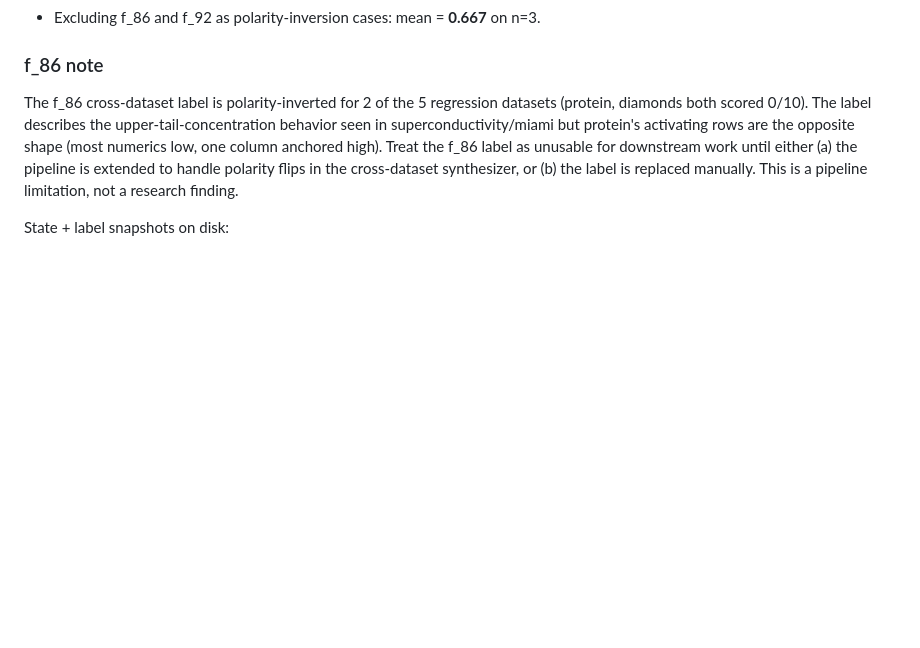
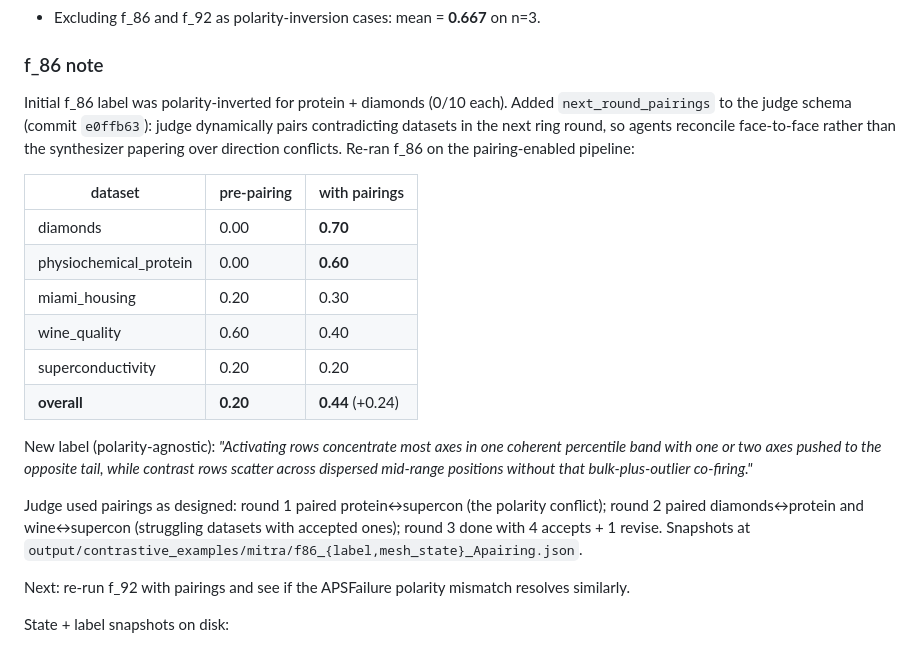
Before and after one commit to tazitoo/tabular_embeddings, a Markdown page: docs/plans/2026-04-18-labeling-generalization-handoff.md, the part around the change. Rendered like a GitHub page; blank space fills up the shorter version.

Commit message:
docs: record f_86 pairing-feature result (0.20 -> 0.44)
Added judge-assigned next_round_pairings in commit e0ffb63 to fix
f_86's polarity-inversion. Live test on f_86 confirms the mechanism:

pre-pairing (baseline):         0.20 / 0.20 / 0.13
with next_round_pairings: 0.44 / 0.44 / 0.50

Per-dataset: the two polarity-inverted datasets recovered from 0/10
to 7/10 (diamonds) and 6/10 (physiochemical_protein). The two
majority-polarity datasets softened slightly (wine 0.60->0.40,
miami 0.20->0.30), consistent with the label trading precision on
one polarity for coverage of both.

Judge used pairings as designed: paired direction-contradicting
datasets in round 1 (protein vs supercon), then struggling datasets
with accepted ones in round 2, and declared 'done' at round 3 with
4 accepts + 1 revise and a polarity-agnostic final_label.

Next: apply to f_92 to see if APSFailure's polarity mismatch also
resolves.

```diff
--- a/docs/plans/2026-04-18-labeling-generalization-handoff.md
+++ b/docs/plans/2026-04-18-labeling-generalization-handoff.md
@@ -71,15 +71,35 @@ Running aggregate over completed features (n=5):
 
 ### f_86 note
 
-The f_86 cross-dataset label is polarity-inverted for 2 of the 5
-regression datasets (protein, diamonds both scored 0/10). The label
-describes the upper-tail-concentration behavior seen in
-superconductivity/miami but protein's activating rows are the opposite
-shape (most numerics low, one column anchored high). Treat the f_86
-label as unusable for downstream work until either (a) the pipeline is
-extended to handle polarity flips in the cross-dataset synthesizer, or
-(b) the label is replaced manually. This is a pipeline limitation, not
-a research finding.
+Initial f_86 label was polarity-inverted for protein + diamonds
+(0/10 each). Added `next_round_pairings` to the judge schema (commit
+`e0ffb63`): judge dynamically pairs contradicting datasets in the
+next ring round, so agents reconcile face-to-face rather than the
+synthesizer papering over direction conflicts. Re-ran f_86 on the
+pairing-enabled pipeline:
+
+| dataset | pre-pairing | with pairings |
+|---|---|---|
+| diamonds | 0.00 | **0.70** |
+| physiochemical_protein | 0.00 | **0.60** |
+| miami_housing | 0.20 | 0.30 |
+| wine_quality | 0.60 | 0.40 |
+| superconductivity | 0.20 | 0.20 |
+| **overall** | **0.20** | **0.44** (+0.24) |
+
+New label (polarity-agnostic): *"Activating rows concentrate most axes
+in one coherent percentile band with one or two axes pushed to the
+opposite tail, while contrast rows scatter across dispersed mid-range
+positions without that bulk-plus-outlier co-firing."*
+
+Judge used pairings as designed: round 1 paired protein↔supercon (the
+polarity conflict); round 2 paired diamonds↔protein and
+wine↔supercon (struggling datasets with accepted ones); round 3 done
+with 4 accepts + 1 revise. Snapshots at
+`output/contrastive_examples/mitra/f86_{label,mesh_state}_Apairing.json`.
+
+Next: re-run f_92 with pairings and see if the APSFailure polarity
+mismatch resolves similarly.
 
 State + label snapshots on disk:
 - `output/contrastive_examples/mitra/f11_label_A.json`
```
